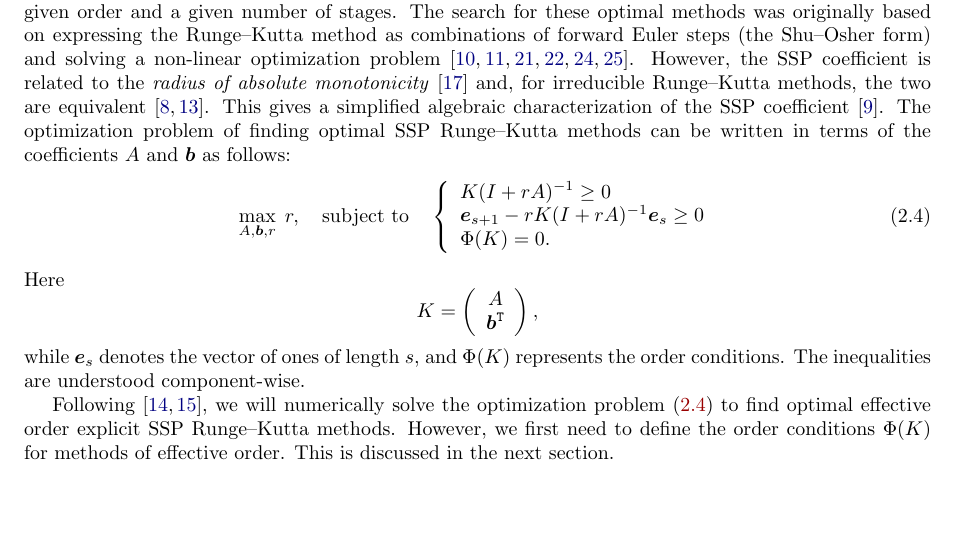
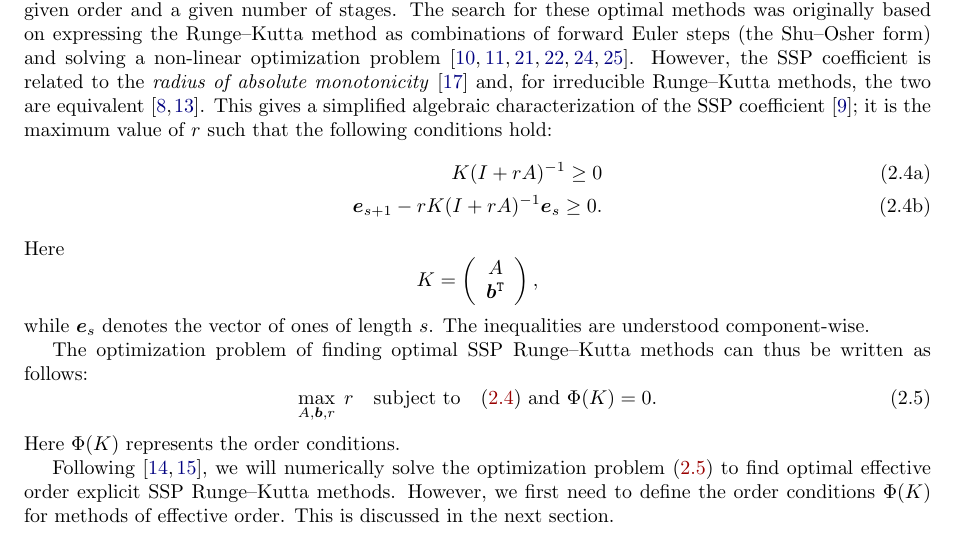
Before and after one commit to ketch/2013_effective-order-ssprk, a LaTeX paper (LATEX-current/Effective_order_SSPRK_methods.tex, which reads LATEX-current/2_SSP.tex): part of page 3 of 18, cut so that both start at the same text, the shorter picture padded with empty space. Compiled offline with LaTeX, dvips and Ghostscript; an older LaTeX class or package is replaced by its successor.

Commit message:
Add definition of a.m. radius.

```diff
--- a/LATEX-current/2_SSP.tex
+++ b/LATEX-current/2_SSP.tex
@@ -81,19 +82,14 @@ However, the SSP coefficient is related to the
 for irreducible Runge--Kutta methods, the two are equivalent
 \cite{Ferracina2004, Higueras2004}.
 This gives a simplified algebraic characterization of the SSP coefficient
-\cite{Ferracina2005}.
-The optimization problem of finding optimal SSP Runge--Kutta methods
-can be written in terms of the coefficients $A$ and $\bm{b}$ as
-follows:
-\begin{equation}\label{eq:SSP_opt}
-    \max_{A, \bm{b}, r} \; r, \quad \text{subject to} \quad \left\{
-                                                 \begin{array}{ll}
-                                                   K(I + rA)^{-1} \geq 0 \\
-                                                   \bm{e}_{s+1} - rK(I + rA)^{-1}\bm{e}_{s} \geq 0 \\
-                                                   \Phi(K) = 0.
-                                                 \end{array}
-                                               \right.
-\end{equation}
+\cite{Ferracina2005}; it is the maximum value of $r$ such that the following
+conditions hold:
+\begin{subequations} \label{eq:absmon}
+\begin{align}
+    K(I + rA)^{-1} \geq 0 \\
+    \bm{e}_{s+1} - rK(I + rA)^{-1}\bm{e}_{s} \geq 0.
+\end{align}
+\end{subequations}
 Here
 \begin{equation*}
     K = \left(
@@ -103,9 +99,16 @@ Here
             \end{array}
          \right),
 \end{equation*}
-while $\bm{e}_s$ denotes the vector of ones of length $s$,
-and \( \Phi(K) \) represents the  order conditions.
+while $\bm{e}_s$ denotes the vector of ones of length $s$.
 The inequalities are understood component-wise.
+
+The optimization problem of finding optimal SSP Runge--Kutta methods
+can thus be written as follows:
+\begin{equation}\label{eq:SSP_opt}
+    \max_{A, \bm{b}, r} \; r \quad \text{subject to} \quad
+                                           \text{\eqref{eq:absmon} and } \Phi(K) = 0.
+\end{equation}
+Here \( \Phi(K) \) represents the  order conditions.
 
 Following \cite{Ketcheson2008, Ketcheson/Macdonald/Gottlieb:2009},
 we will numerically solve the optimization problem \eqref{eq:SSP_opt} to find
```
Also changed, not shown: LATEX-current/2_SSP.tex (1 more changed lines).
